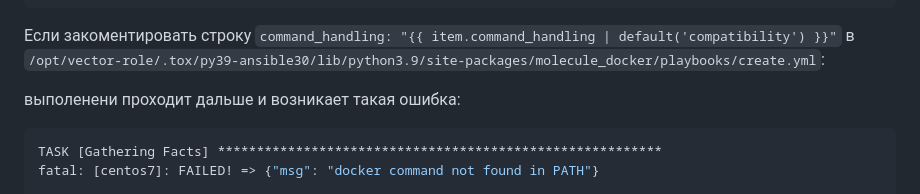
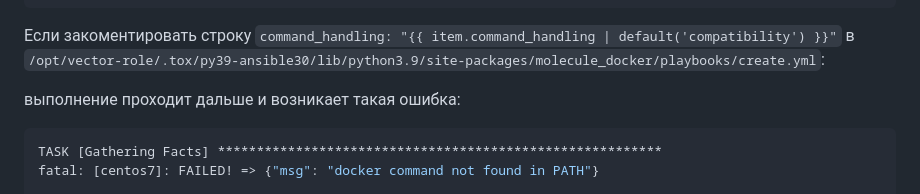
Before and after one commit to nikolay480/devops-netology, a Markdown page: CI_monitoring_config/08-ansible-05-test/README.md, the part around the change. Rendered like a GitHub page; folded sections open.

Commit message:
modified: /08-ansible-05-test/README.md

````diff
--- a/CI_monitoring_config/08-ansible-05-test/README.md
+++ b/CI_monitoring_config/08-ansible-05-test/README.md
@@ -792,7 +792,7 @@ localhost                  : ok=4    changed=1    unreachable=0    failed=1    s
 
 Если закоментировать строку `command_handling: "{{ item.command_handling | default('compatibility') }}"`  в `/opt/vector-role/.tox/py39-ansible30/lib/python3.9/site-packages/molecule_docker/playbooks/create.yml`:
 
- выполенени проходит дальше и возникает  такая ошибка:
+ выполнение проходит дальше и возникает  такая ошибка:
 
 ```bash
 TASK [Gathering Facts] *********************************************************
````
